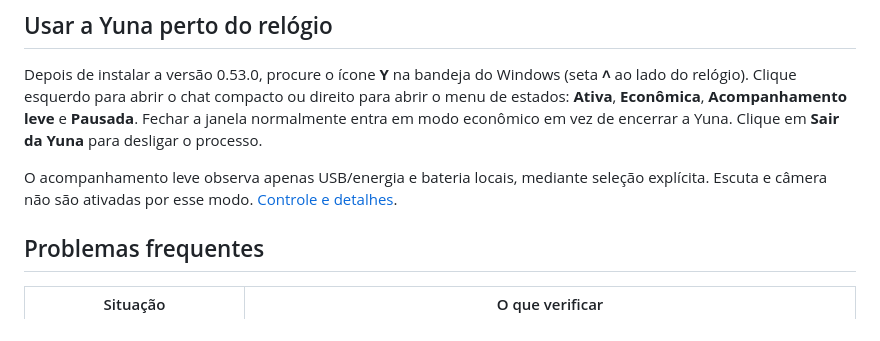
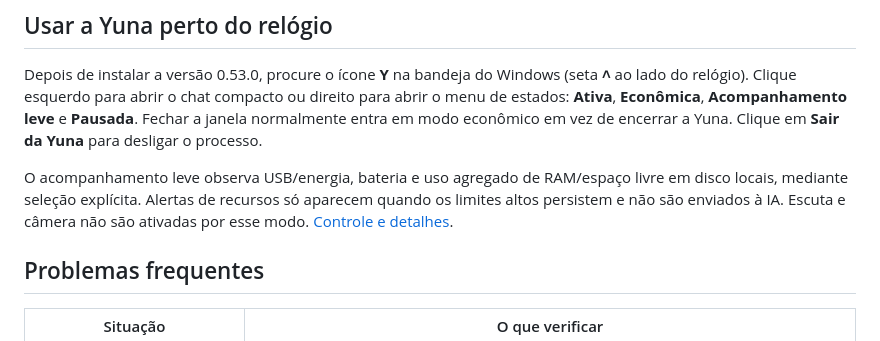
Before and after one commit to SrHenriqueBR/Projeto-Yuna, a Markdown page: docs/INSTALACAO_WINDOWS.md, the part around the change. Rendered like a GitHub page.

Commit message:
docs(tray): documentar acompanhamento local de RAM e disco

```diff
--- a/docs/INSTALACAO_WINDOWS.md
+++ b/docs/INSTALACAO_WINDOWS.md
@@ -130,9 +130,10 @@ chat compacto ou direito para abrir o menu de estados:
 Fechar a janela normalmente entra em modo econômico em vez de
 encerrar a Yuna. Clique em **Sair da Yuna** para desligar o processo.
 
-O acompanhamento leve observa apenas USB/energia e bateria locais,
-mediante seleção explícita. Escuta e câmera não são ativadas por esse
-modo. [Controle e detalhes](YUNA_APP.md).
+O acompanhamento leve observa USB/energia, bateria e uso agregado de
+RAM/espaço livre em disco locais, mediante seleção explícita. Alertas
+de recursos só aparecem quando os limites altos persistem e não são
+enviados à IA. Escuta e câmera não são ativadas por esse modo. [Controle e detalhes](YUNA_APP.md).
 
 ## Problemas frequentes
 
```
